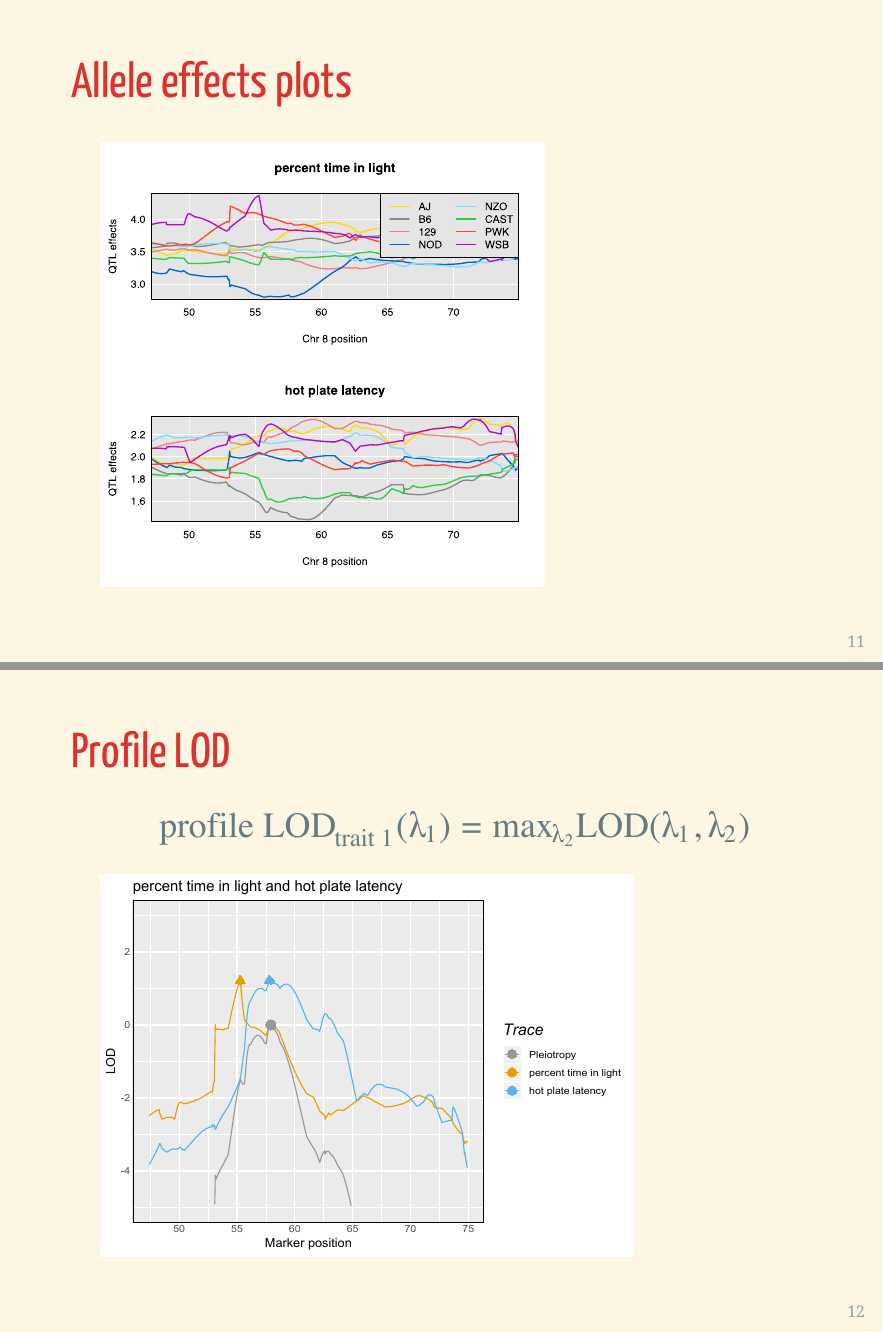
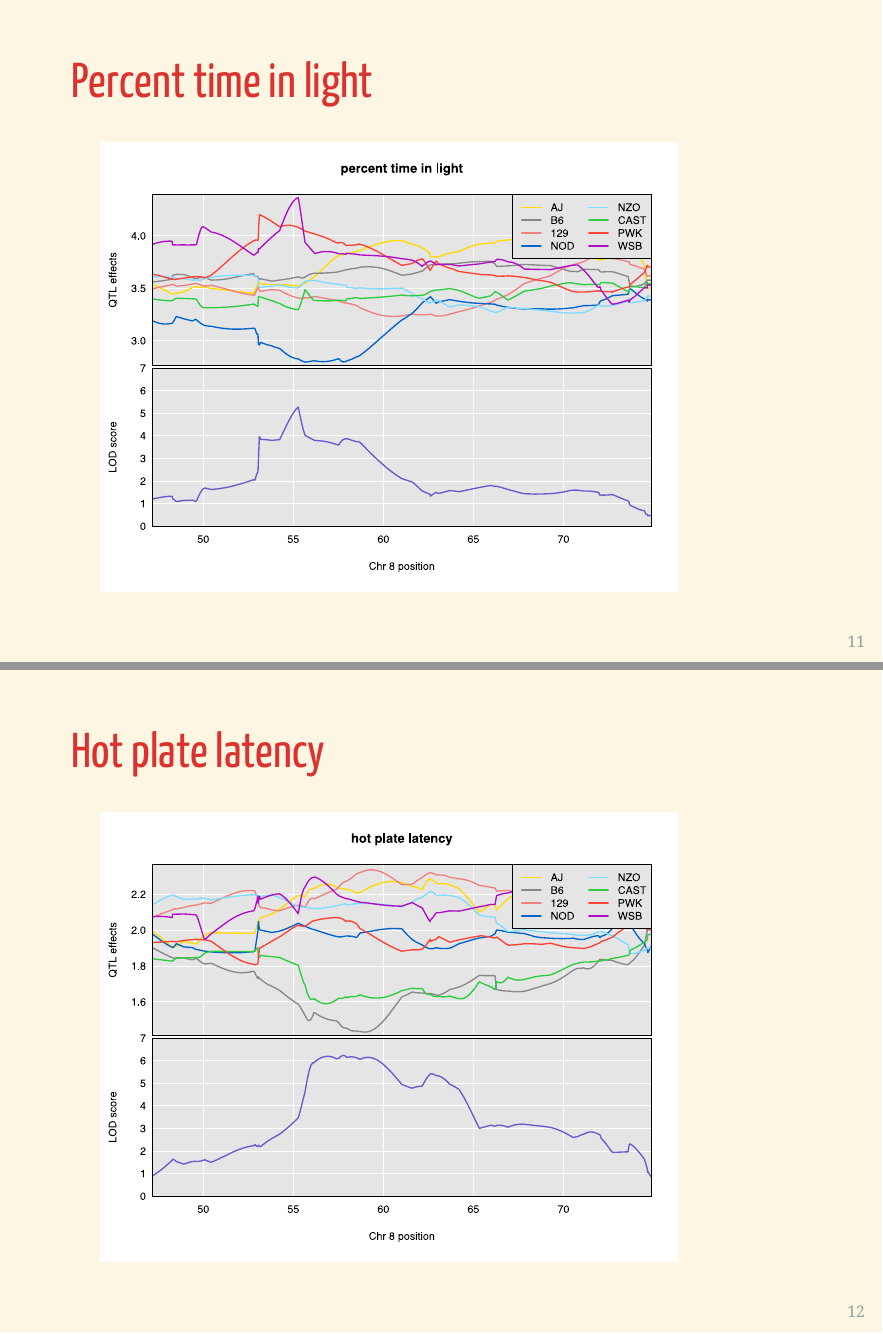
Before and after one commit to fboehm/diss-slides, an R Markdown document (diss-slides.Rmd): pages 11 and 12 of 24 before the commit and pages 11 and 12 of 26 after it, joined at a grey line. The pictures show the output file diss-slides.pdf that the author committed with the source.

Commit message:
fixed slides; added text on LOD definitions

````diff
--- a/diss-slides.Rmd
+++ b/diss-slides.Rmd
@@ -261,11 +261,11 @@ Percent time in light is related to measures of anxiety
 
 ---
 
-# Allele effects plots
+# Percent time in light
 
 
-```{r effects, echo = FALSE, out.width = "500px"}
-include_graphics("figs/coefs.svg")
+```{r percentlight, echo = FALSE, out.width = "650px"}
+include_graphics("figs/percent-time-light-coef-lod-Chr8.svg")
 ```
 
 ???
@@ -274,3 +274,10 @@ include_graphics("figs/coefs.svg")
 - Y axis is allele effect (on the trait)
 - 8 lines per figure: one for each founder line
 
+---
+
+# Hot plate latency
+
+
+```{r hotplate, echo = FALSE, out.width = "650px"}
+include_graphics("figs/hot-plate-latency-coef-lod-Chr8.svg")
````
Also changed, not shown: diss-slides.html, diss-slides.pdf, diss-slides.Rmd (25 more changed lines).
